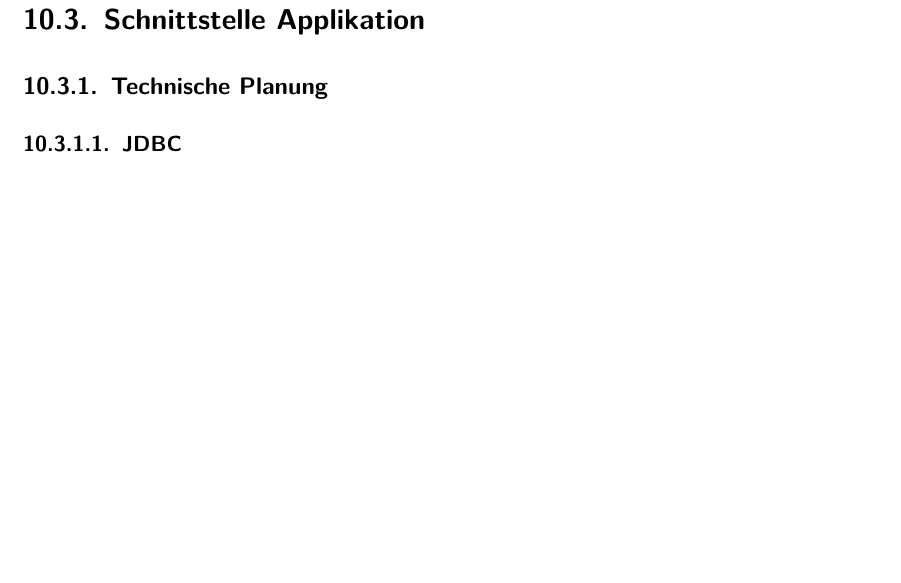
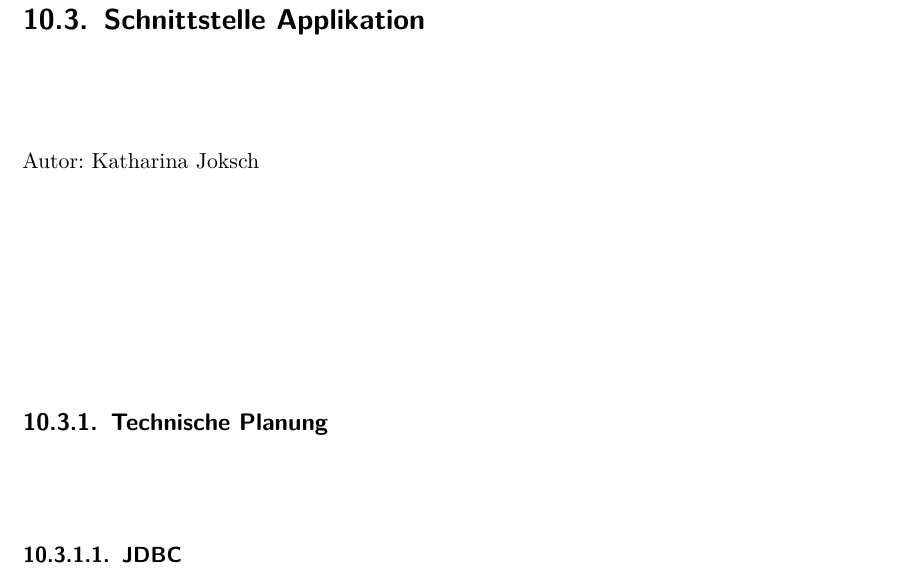
Before and after one commit to hoveringsteward/hovibook_v2, a LaTeX thesis (diplomarbeit.tex, which reads Kommunikation_Applikation_und_Hexacopter.tex): part of page 133 of 173, cut so that both start at the same text, the shorter picture padded with empty space. Compiled offline with pdfLaTeX.

Commit message:
autoren angegeben

```diff
--- a/Kommunikation_Applikation_und_Hexacopter.tex
+++ b/Kommunikation_Applikation_und_Hexacopter.tex
@@ -118,6 +119,7 @@ Um das WLAN-Modul so einzustellen, dass es sich Pin-gesteuert mit einem Host ver
 %%%%%%%%%%%%%%%%%%%%%%%%%%%%%%%%%%%%%%%%%%%%%%%%%%%%%%%%%%%%%%%%%%%%%%%%%%%%%%%
 \pagebreak
 \section{Schnittstelle Applikation}
+Autor: Katharina Joksch\\
 
   \subsection{Technische Planung}
 
```
Also changed, not shown: Kommunikation_Applikation_und_Hexacopter.tex (1 more changed lines).
